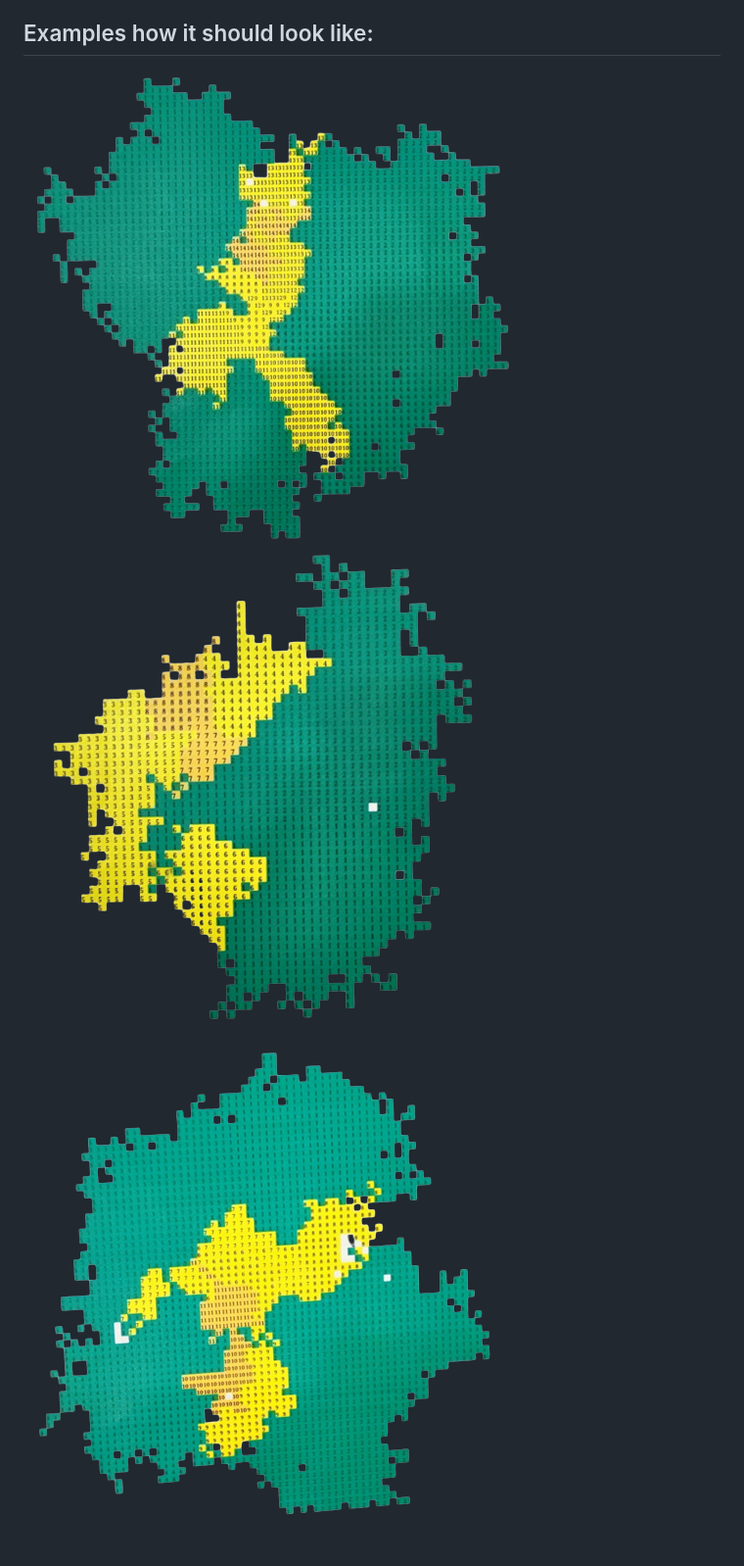
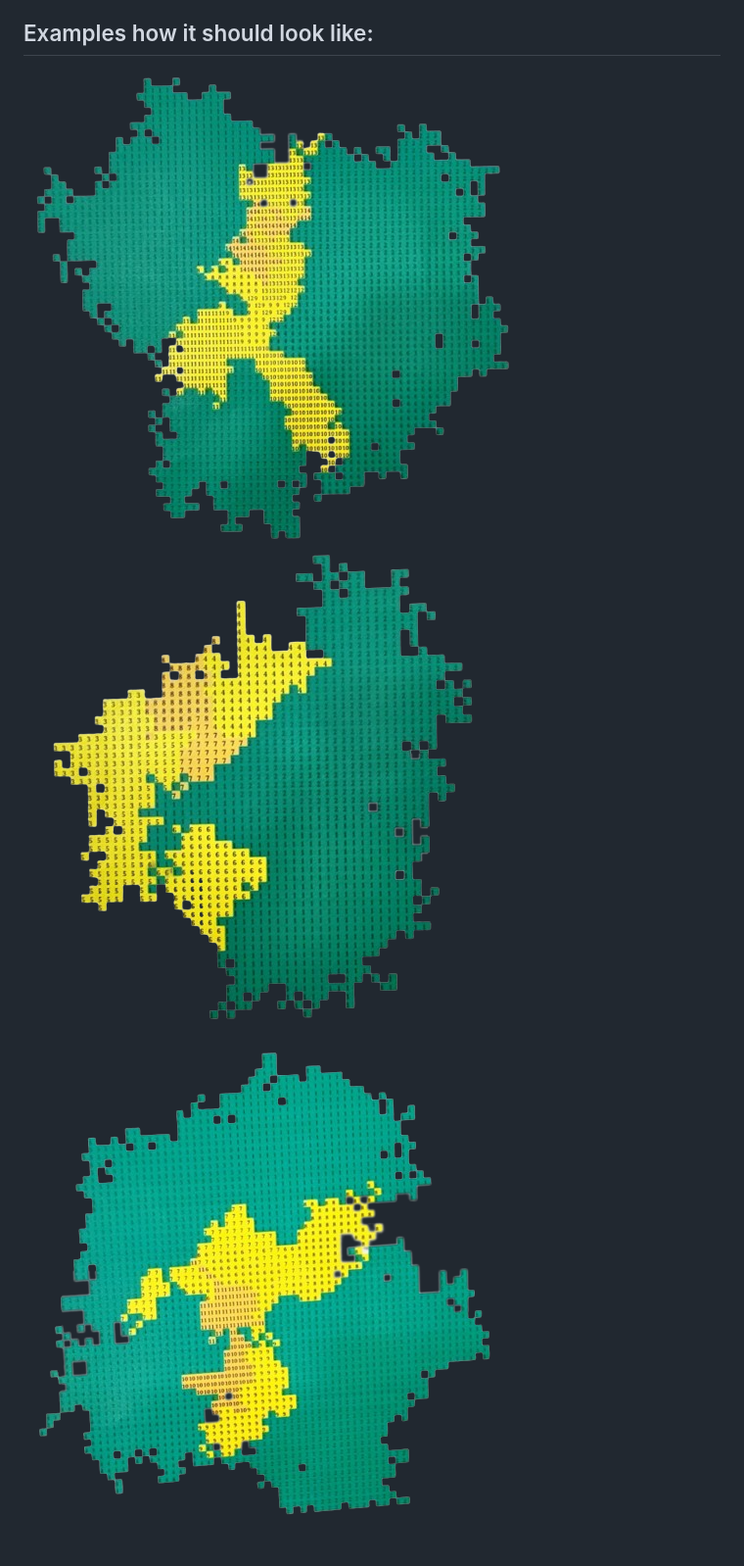
Before and after one commit to Kilian-Sosa/World-Generator-Web-App, a Markdown page: README.md, the part around the change. Shown: that part at 98% size. Drawn GitHub-style; pictures changed too: examples/example1.png, examples/example12.png (deleted), examples/example2.png.

```diff
--- a/README.md
+++ b/README.md
@@ -58,6 +58,6 @@ The generation of the zones should start from a random focus point within the ma
 
 ## Examples how it should look like:
 
-![First example](/examples/example12.png "First example")
-![Second example](/examples/example22.png "Second example")
-![Third example](/examples/example32.png "Third example")
+![First example](/examples/example1.png "First example")
+![Second example](/examples/example2.png "Second example")
+![Third example](/examples/example3.png "Third example")
```
